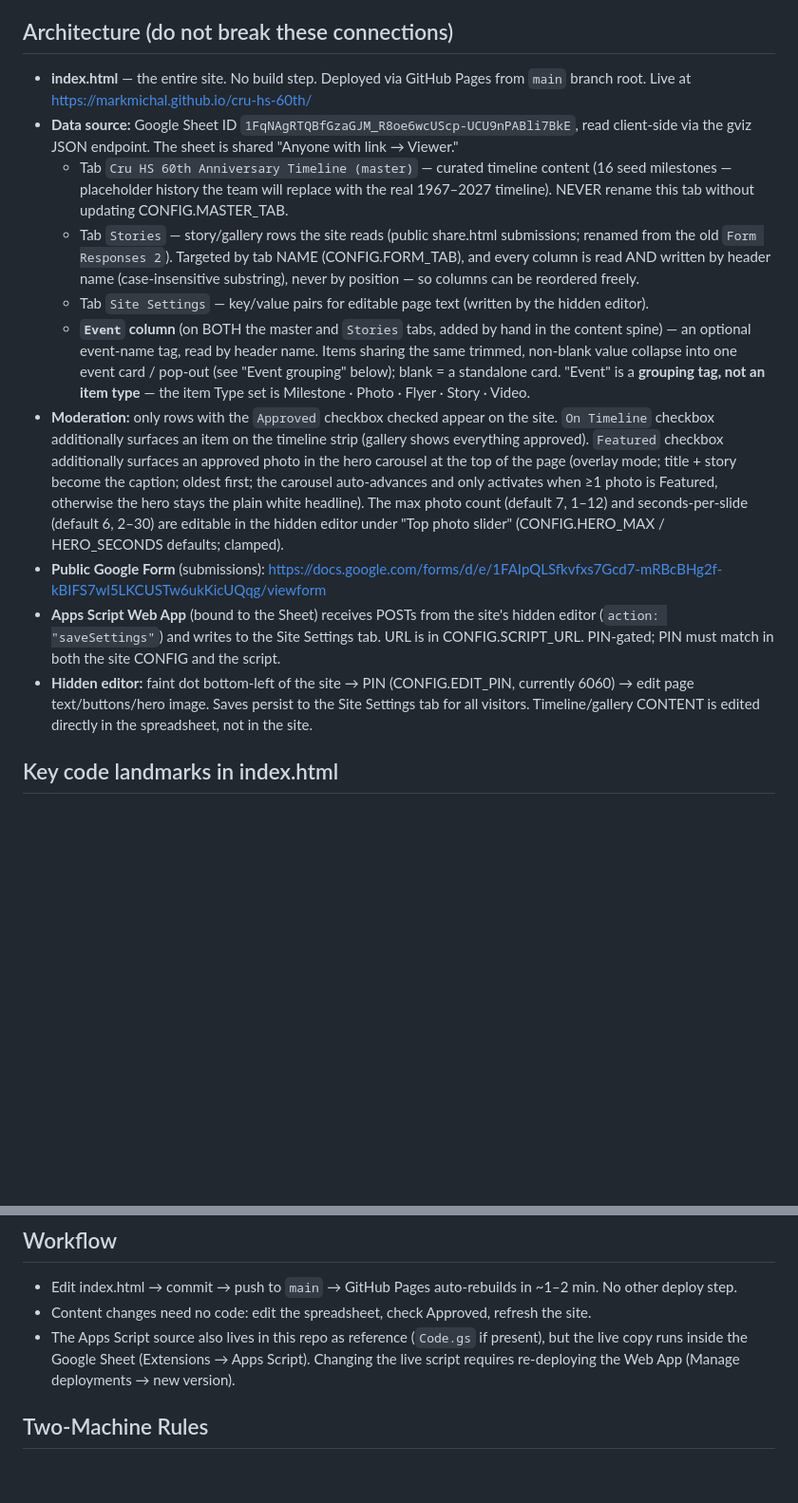
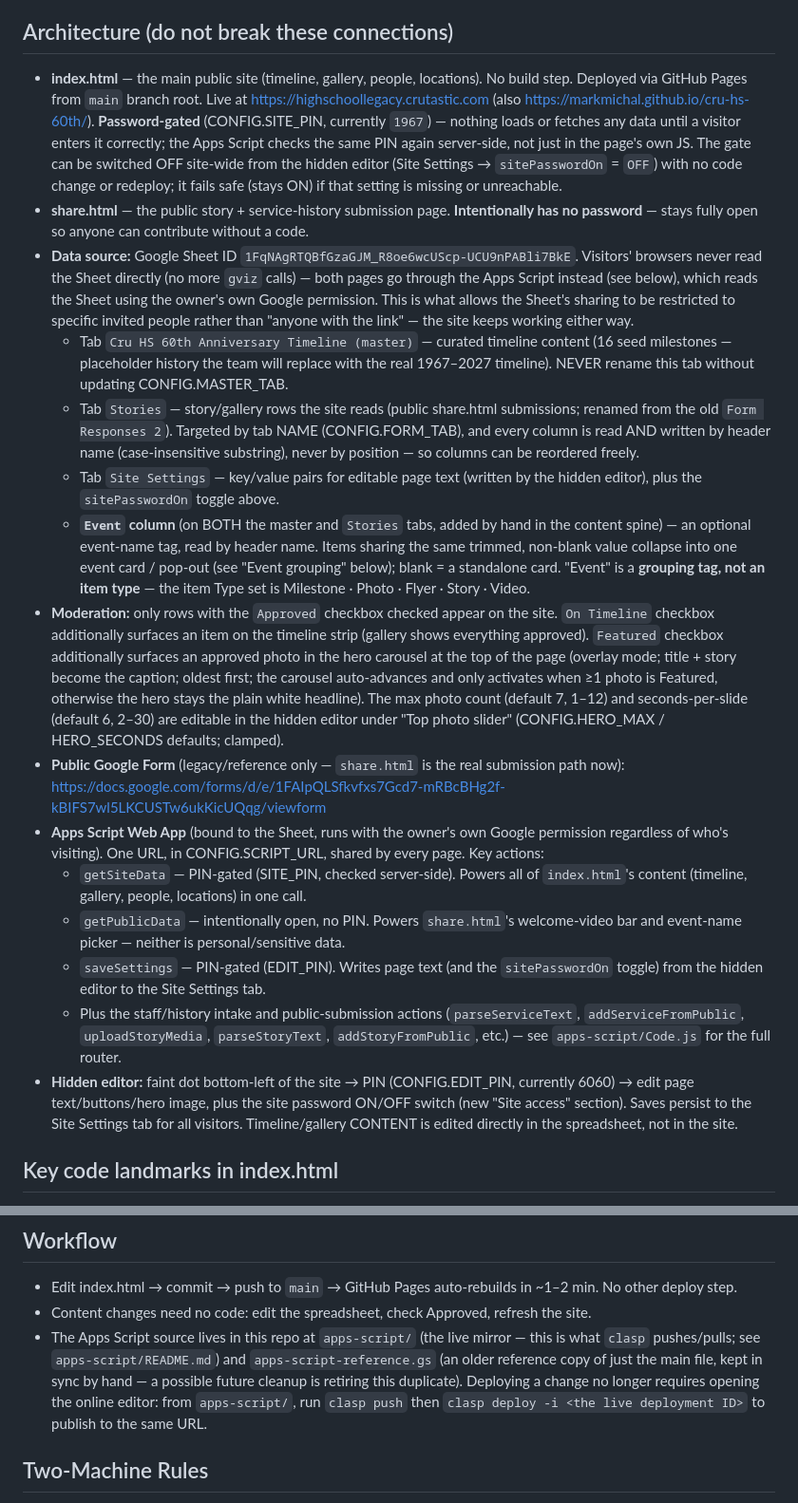
Before and after one commit to markmichal/cru-hs-60th, a Markdown page: CLAUDE.md, 2 parts joined by grey strips. Shown at 95% size. Rendered like a GitHub page; blank space fills up the shorter version.

Commit message:
docs(CLAUDE): update Architecture section for password gate + Apps Script relay
Replaces the stale "reads via gviz, sheet is anyone-with-link" description
with the current design: both pages read through the Apps Script instead,
index.html is password-gated (self-service ON/OFF via the hidden editor),
share.html stays open. Also updates the Apps Script deploy note to
describe the clasp workflow instead of the old online-editor process.

Co-Authored-By: Claude Sonnet 5 <noreply@anthropic.com>

```diff
--- a/CLAUDE.md
+++ b/CLAUDE.md
@@ -4,16 +4,21 @@ Single-file static website celebrating 60 years of Cru High School Ministry (196
 
 ## Architecture (do not break these connections)
 
-- **index.html** — the entire site. No build step. Deployed via GitHub Pages from `main` branch root. Live at https://markmichal.github.io/cru-hs-60th/
-- **Data source:** Google Sheet ID `1FqNAgRTQBfGzaGJM_R8oe6wcUScp-UCU9nPABli7BkE`, read client-side via the gviz JSON endpoint. The sheet is shared "Anyone with link → Viewer."
+- **index.html** — the main public site (timeline, gallery, people, locations). No build step. Deployed via GitHub Pages from `main` branch root. Live at https://highschoollegacy.crutastic.com (also https://markmichal.github.io/cru-hs-60th/). **Password-gated** (CONFIG.SITE_PIN, currently `1967`) — nothing loads or fetches any data until a visitor enters it correctly; the Apps Script checks the same PIN again server-side, not just in the page's own JS. The gate can be switched OFF site-wide from the hidden editor (Site Settings → `sitePasswordOn` = `OFF`) with no code change or redeploy; it fails safe (stays ON) if that setting is missing or unreachable.
+- **share.html** — the public story + service-history submission page. **Intentionally has no password** — stays fully open so anyone can contribute without a code.
+- **Data source:** Google Sheet ID `1FqNAgRTQBfGzaGJM_R8oe6wcUScp-UCU9nPABli7BkE`. Visitors' browsers never read the Sheet directly (no more `gviz` calls) — both pages go through the Apps Script instead (see below), which reads the Sheet using the owner's own Google permission. This is what allows the Sheet's sharing to be restricted to specific invited people rather than "anyone with the link" — the site keeps working either way.
   - Tab `Cru HS 60th Anniversary Timeline (master)` — curated timeline content (16 seed milestones — placeholder history the team will replace with the real 1967–2027 timeline). NEVER rename this tab without updating CONFIG.MASTER_TAB.
   - Tab `Stories` — story/gallery rows the site reads (public share.html submissions; renamed from the old `Form Responses 2`). Targeted by tab NAME (CONFIG.FORM_TAB), and every column is read AND written by header name (case-insensitive substring), never by position — so columns can be reordered freely.
-  - Tab `Site Settings` — key/value pairs for editable page text (written by the hidden editor).
+  - Tab `Site Settings` — key/value pairs for editable page text (written by the hidden editor), plus the `sitePasswordOn` toggle above.
   - **`Event` column** (on BOTH the master and `Stories` tabs, added by hand in the content spine) — an optional event-name tag, read by header name. Items sharing the same trimmed, non-blank value collapse into one event card / pop-out (see "Event grouping" below); blank = a standalone card. "Event" is a **grouping tag, not an item type** — the item Type set is Milestone · Photo · Flyer · Story · Video.
 - **Moderation:** only rows with the `Approved` checkbox checked appear on the site. `On Timeline` checkbox additionally surfaces an item on the timeline strip (gallery shows everything approved). `Featured` checkbox additionally surfaces an approved photo in the hero carousel at the top of the page (overlay mode; title + story become the caption; oldest first; the carousel auto-advances and only activates when ≥1 photo is Featured, otherwise the hero stays the plain white headline). The max photo count (default 7, 1–12) and seconds-per-slide (default 6, 2–30) are editable in the hidden editor under "Top photo slider" (CONFIG.HERO_MAX / HERO_SECONDS defaults; clamped).
-- **Public Google Form** (submissions): https://docs.google.com/forms/d/e/1FAIpQLSfkvfxs7Gcd7-mRBcBHg2f-kBIFS7wl5LKCUSTw6ukKicUQqg/viewform
-- **Apps Script Web App** (bound to the Sheet) receives POSTs from the site's hidden editor (`action: "saveSettings"`) and writes to the Site Settings tab. URL is in CONFIG.SCRIPT_URL. PIN-gated; PIN must match in both the site CONFIG and the script.
-- **Hidden editor:** faint dot bottom-left of the site → PIN (CONFIG.EDIT_PIN, currently 6060) → edit page text/buttons/hero image. Saves persist to the Site Settings tab for all visitors. Timeline/gallery CONTENT is edited directly in the spreadsheet, not in the site.
+- **Public Google Form** (legacy/reference only — `share.html` is the real submission path now): https://docs.google.com/forms/d/e/1FAIpQLSfkvfxs7Gcd7-mRBcBHg2f-kBIFS7wl5LKCUSTw6ukKicUQqg/viewform
+- **Apps Script Web App** (bound to the Sheet, runs with the owner's own Google permission regardless of who's visiting). One URL, in CONFIG.SCRIPT_URL, shared by every page. Key actions:
+  - `getSiteData` — PIN-gated (SITE_PIN, checked server-side). Powers all of `index.html`'s content (timeline, gallery, people, locations) in one call.
+  - `getPublicData` — intentionally open, no PIN. Powers `share.html`'s welcome-video bar and event-name picker — neither is personal/sensitive data.
+  - `saveSettings` — PIN-gated (EDIT_PIN). Writes page text (and the `sitePasswordOn` toggle) from the hidden editor to the Site Settings tab.
+  - Plus the staff/history intake and public-submission actions (`parseServiceText`, `addServiceFromPublic`, `uploadStoryMedia`, `parseStoryText`, `addStoryFromPublic`, etc.) — see `apps-script/Code.js` for the full router.
+- **Hidden editor:** faint dot bottom-left of the site → PIN (CONFIG.EDIT_PIN, currently 6060) → edit page text/buttons/hero image, plus the site password ON/OFF switch (new "Site access" section). Saves persist to the Site Settings tab for all visitors. Timeline/gallery CONTENT is edited directly in the spreadsheet, not in the site.
 
 ## Key code landmarks in index.html
 
@@ -36,7 +41,7 @@ Single-file static website celebrating 60 years of Cru High School Ministry (196
 
 - Edit index.html → commit → push to `main` → GitHub Pages auto-rebuilds in ~1–2 min. No other deploy step.
 - Content changes need no code: edit the spreadsheet, check Approved, refresh the site.
-- The Apps Script source also lives in this repo as reference (`Code.gs` if present), but the live copy runs inside the Google Sheet (Extensions → Apps Script). Changing the live script requires re-deploying the Web App (Manage deployments → new version).
+- The Apps Script source lives in this repo at `apps-script/` (the live mirror — this is what `clasp` pushes/pulls; see `apps-script/README.md`) and `apps-script-reference.gs` (an older reference copy of just the main file, kept in sync by hand — a possible future cleanup is retiring this duplicate). Deploying a change no longer requires opening the online editor: from `apps-script/`, run `clasp push` then `clasp deploy -i <the live deployment ID>` to publish to the same URL.
 
 ## Two-Machine Rules
 
```
